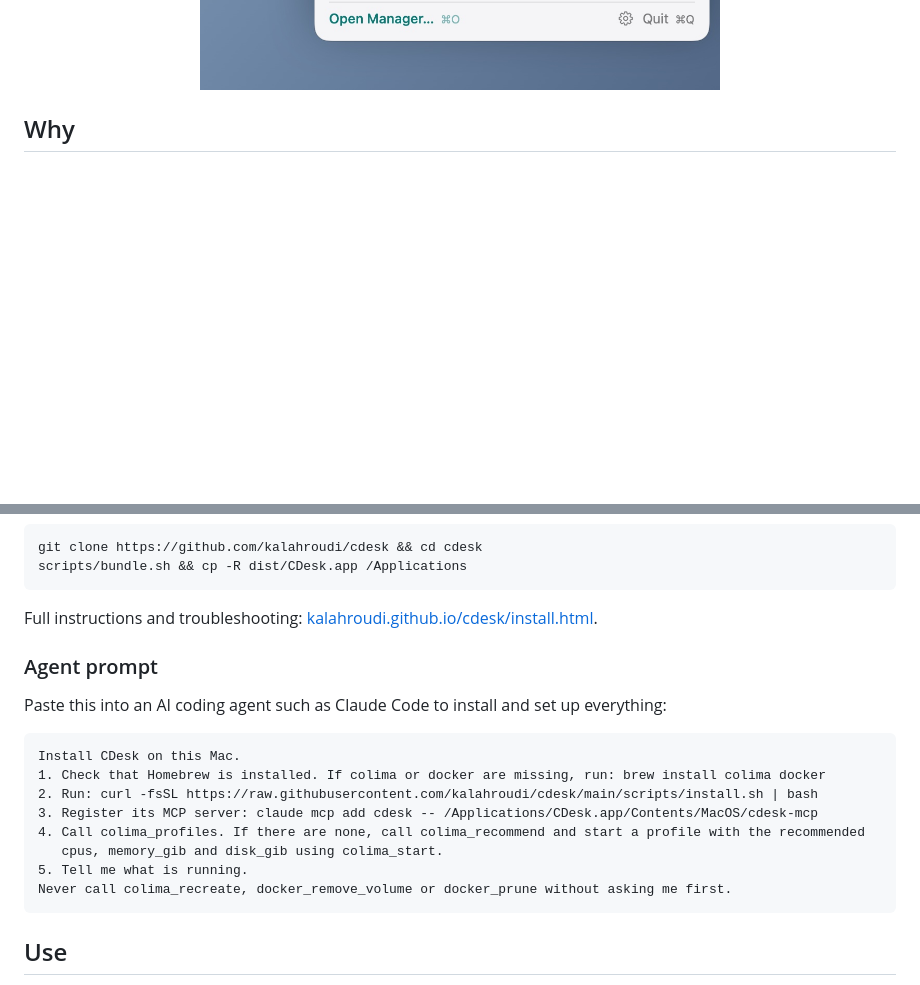
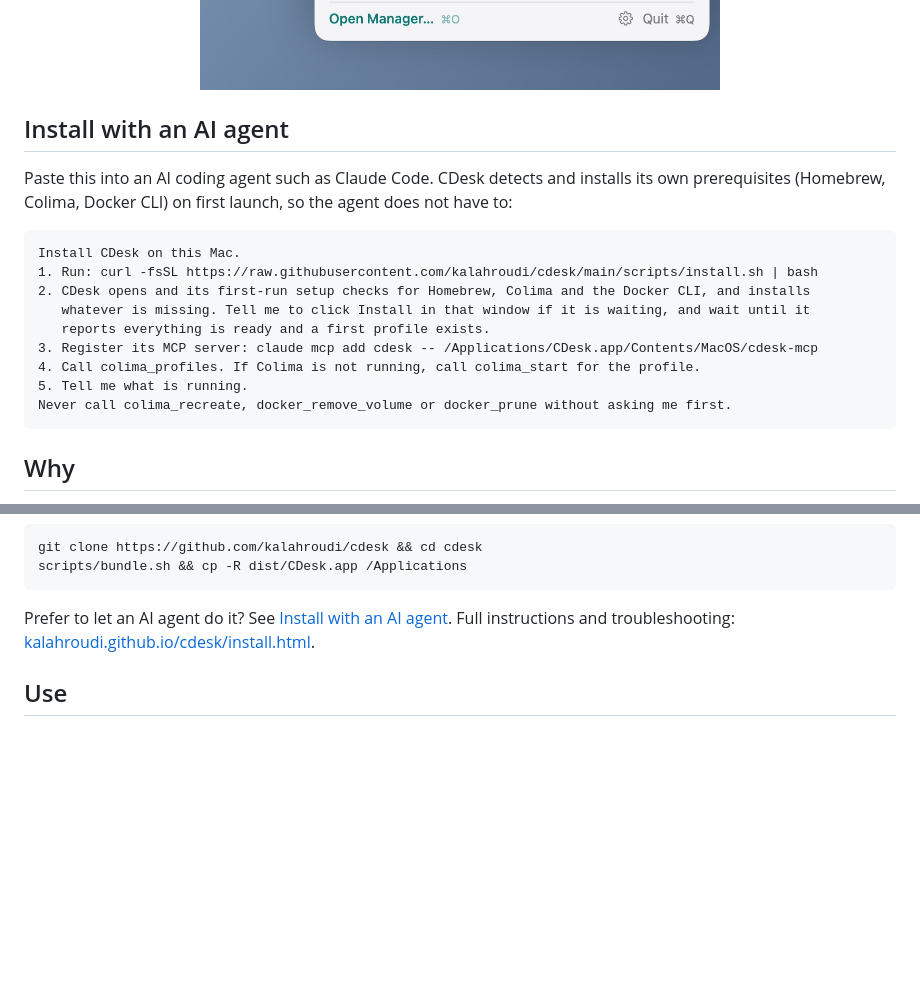
Before and after one commit to kalahroudi/cdesk, a Markdown page: README.md, 2 parts joined by grey strips. Drawn GitHub-style; blank space fills up the shorter version.

Commit message:
Docs: move agent install prompt to the top and drop prerequisite steps
Co-Authored-By: Claude Sonnet 5.5 <noreply@anthropic.com>

````diff
--- a/README.md
+++ b/README.md
@@ -19,6 +19,22 @@
 <p align="center">
   <img src="assets/screenshot.jpg" width="520" alt="The CDesk menu bar popover showing Colima running, CPU, memory and disk, quick actions and reclaimable space">
 </p>
+
+## Install with an AI agent
+
+Paste this into an AI coding agent such as Claude Code. CDesk detects and installs its own prerequisites (Homebrew, Colima, Docker CLI) on first launch, so the agent does not have to:
+
+```text
+Install CDesk on this Mac.
+1. Run: curl -fsSL https://raw.githubusercontent.com/kalahroudi/cdesk/main/scripts/install.sh | bash
+2. CDesk opens and its first-run setup checks for Homebrew, Colima and the Docker CLI, and installs
+   whatever is missing. Tell me to click Install in that window if it is waiting, and wait until it
+   reports everything is ready and a first profile exists.
+3. Register its MCP server: claude mcp add cdesk -- /Applications/CDesk.app/Contents/MacOS/cdesk-mcp
+4. Call colima_profiles. If Colima is not running, call colima_start for the profile.
+5. Tell me what is running.
+Never call colima_recreate, docker_remove_volume or docker_prune without asking me first.
+```
 
 ## Why
 
@@ -57,22 +73,7 @@ git clone https://github.com/kalahroudi/cdesk && cd cdesk
 scripts/bundle.sh && cp -R dist/CDesk.app /Applications
 ```
 
-Full instructions and troubleshooting: [kalahroudi.github.io/cdesk/install.html](https://kalahroudi.github.io/cdesk/install.html).
-
-### Agent prompt
-
-Paste this into an AI coding agent such as Claude Code to install and set up everything:
-
-```text
-Install CDesk on this Mac.
-1. Check that Homebrew is installed. If colima or docker are missing, run: brew install colima docker
-2. Run: curl -fsSL https://raw.githubusercontent.com/kalahroudi/cdesk/main/scripts/install.sh | bash
-3. Register its MCP server: claude mcp add cdesk -- /Applications/CDesk.app/Contents/MacOS/cdesk-mcp
-4. Call colima_profiles. If there are none, call colima_recommend and start a profile with the recommended
-   cpus, memory_gib and disk_gib using colima_start.
-5. Tell me what is running.
-Never call colima_recreate, docker_remove_volume or docker_prune without asking me first.
-```
+Prefer to let an AI agent do it? See [Install with an AI agent](#install-with-an-ai-agent). Full instructions and troubleshooting: [kalahroudi.github.io/cdesk/install.html](https://kalahroudi.github.io/cdesk/install.html).
 
 ## Use
 
````
